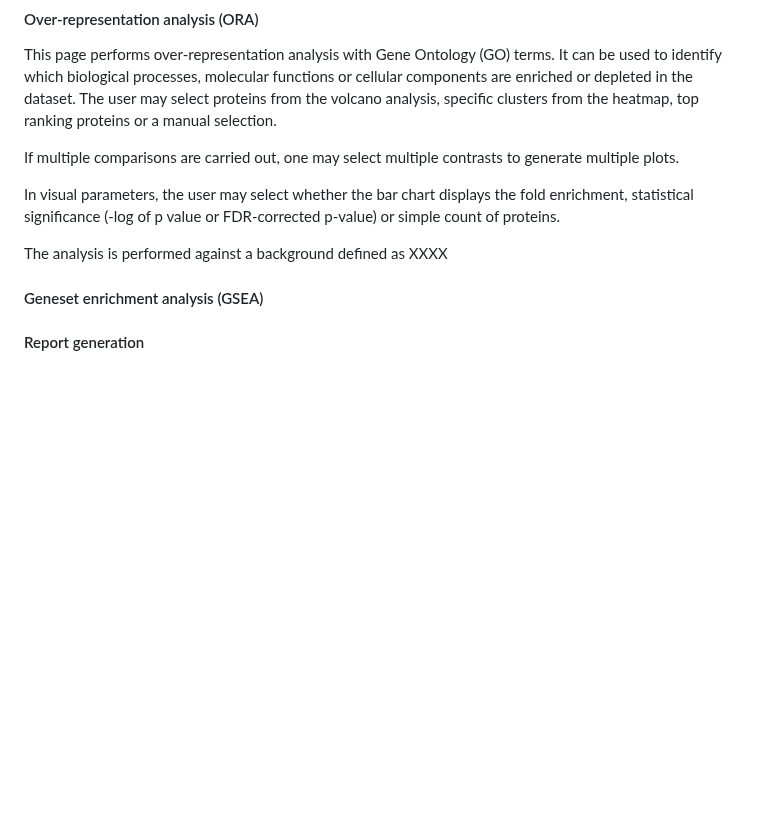
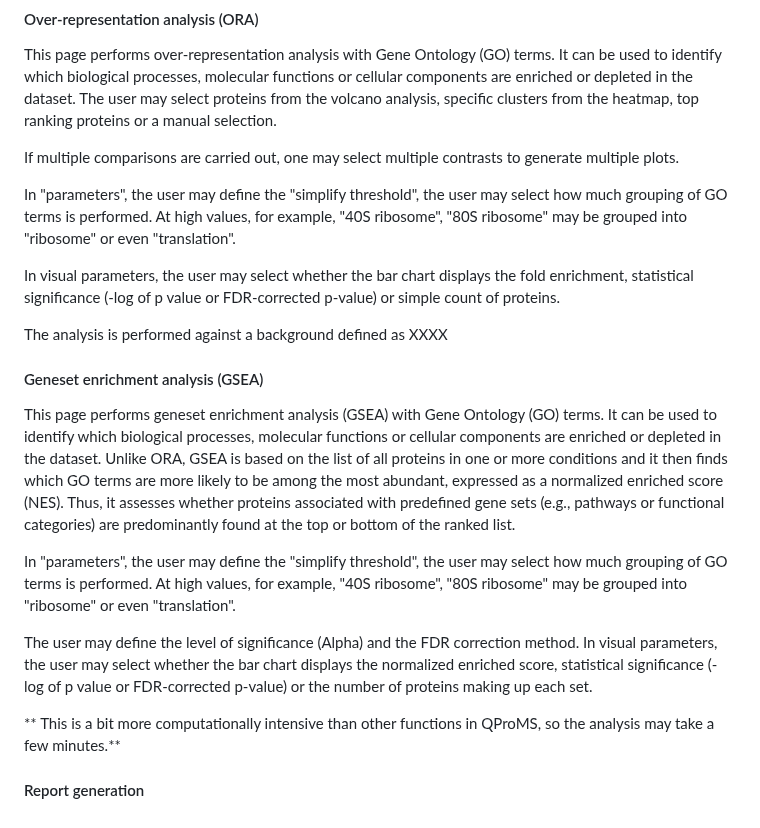
Before and after one commit to ieoresearch/QProMS, a Markdown page: Readme.md, the part around the change. Drawn GitHub-style; blank space fills up the shorter version.

Commit message:
ORA GSEA

```diff
--- a/Readme.md
+++ b/Readme.md
@@ -161,6 +161,8 @@ This page performs over-representation analysis with Gene Ontology (GO) terms. I
 
 If multiple comparisons are carried out, one may select multiple contrasts to generate multiple plots.
 
+In "parameters", the user may define the "simplify threshold", the user may select how much grouping of GO terms is performed. At high values, for example, "40S ribosome", "80S ribosome" may be grouped into "ribosome" or even "translation".
+
 In visual parameters, the user may select whether the bar chart displays the fold enrichment, statistical significance (-log of p value or FDR-corrected p-value) or simple count of proteins.
 
 The analysis is performed against a background defined as XXXX
@@ -168,5 +170,13 @@ The analysis is performed against a background defined as XXXX
 
 #### Geneset enrichment analysis (GSEA)
 
+This page performs geneset enrichment analysis (GSEA) with Gene Ontology (GO) terms. It can be used to identify which biological processes, molecular functions or cellular components are enriched or depleted in the dataset. Unlike ORA, GSEA is based on the list of all proteins in one or more conditions and it then finds which GO terms are more likely to be among the most abundant, expressed as a normalized enriched score (NES). Thus, it assesses whether proteins associated with predefined gene sets (e.g., pathways or functional categories) are predominantly found at the top or bottom of the ranked list.
+
+In "parameters", the user may define the "simplify threshold", the user may select how much grouping of GO terms is performed. At high values, for example, "40S ribosome", "80S ribosome" may be grouped into "ribosome" or even "translation".
+
+The user may define the level of significance (Alpha) and the FDR correction method. In visual parameters, the user may select whether the bar chart displays the normalized enriched score, statistical significance (-log of p value or FDR-corrected p-value) or the number of proteins making up each set.
+
+** This is a bit more computationally intensive than other functions in QProMS, so the analysis may take a few minutes.**
+
 
 #### Report generation
```
